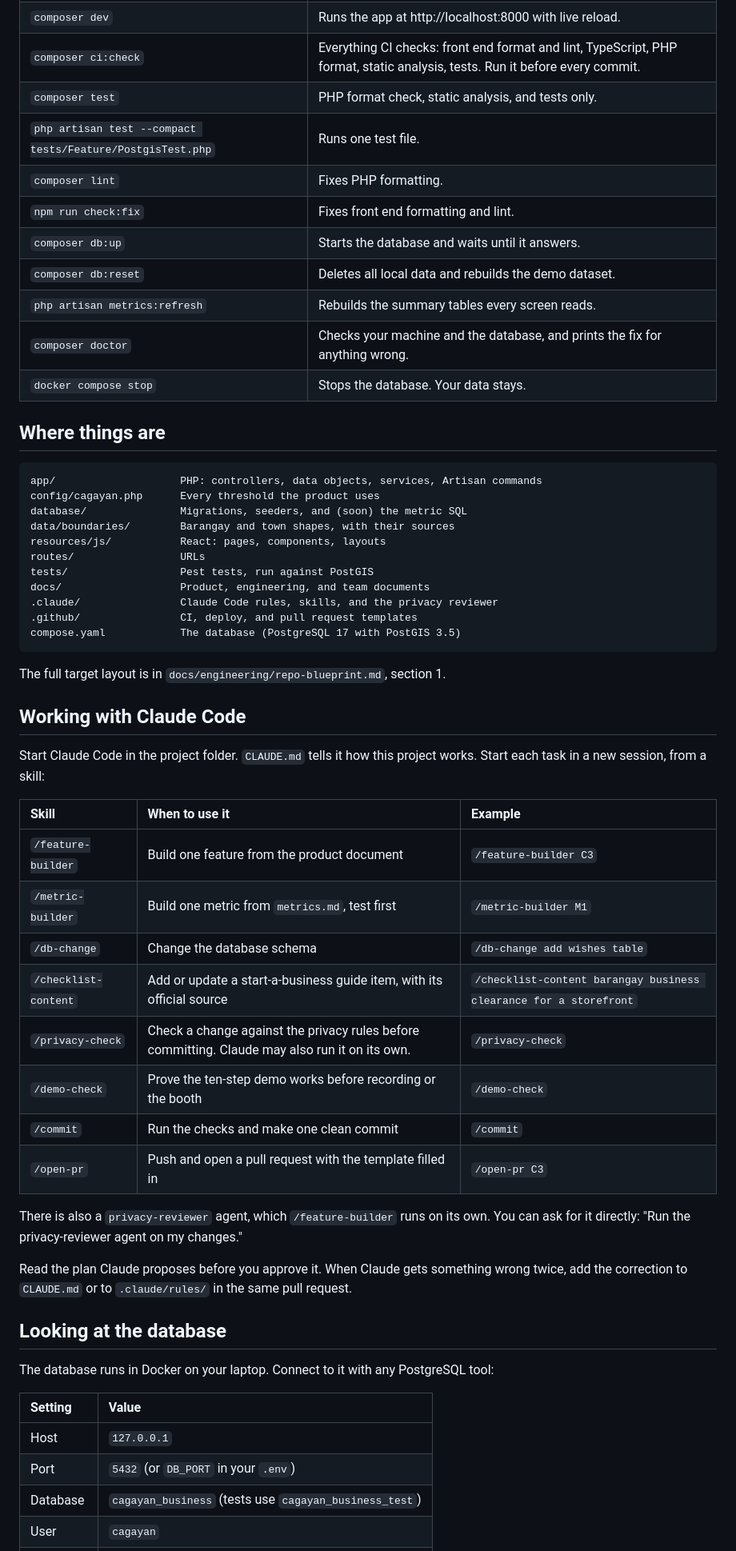
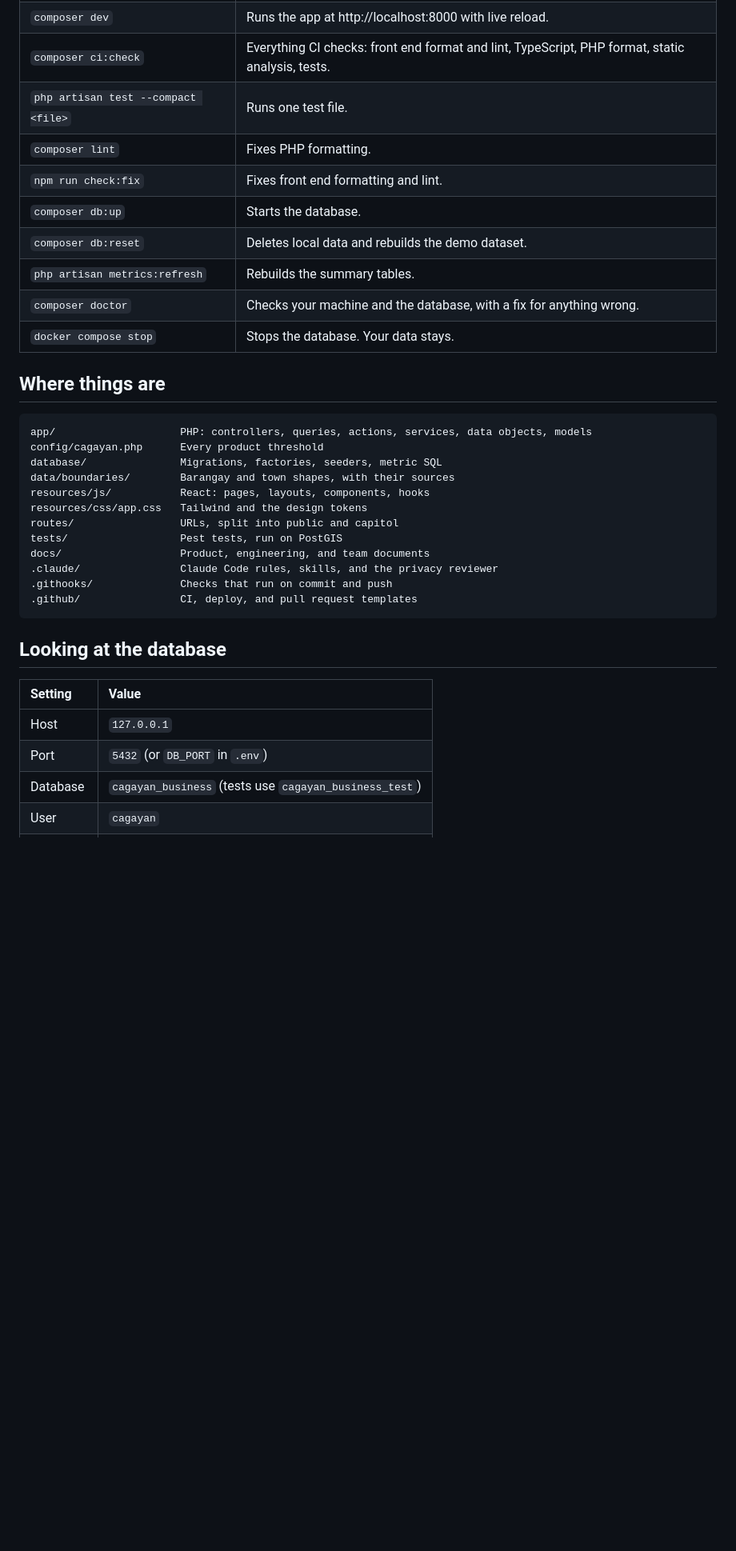
Before and after one commit to drSabine/cagayan-central-businesses, a Markdown page: README.md, the part around one of its changes. Shown at 80% size. Drawn GitHub-style; blank space fills up the shorter version.

Commit message:
docs(infra): add STARTUP.md and slim the README

````diff
--- a/README.md
+++ b/README.md
@@ -80,60 +39,37 @@ Commit with `/commit` in Claude Code, and open the pull request with `/open-pr`.
 | `composer dev` | Runs the app at http://localhost:8000 with live reload. |
-| `composer ci:check` | Everything CI checks: front end format and lint, TypeScript, PHP format, static analysis, tests. Run it before every commit. |
-| `composer test` | PHP format check, static analysis, and tests only. |
-| `php artisan test --compact tests/Feature/PostgisTest.php` | Runs one test file. |
+| `composer ci:check` | Everything CI checks: front end format and lint, TypeScript, PHP format, static analysis, tests. |
+| `php artisan test --compact <file>` | Runs one test file. |
 | `composer lint` | Fixes PHP formatting. |
 | `npm run check:fix` | Fixes front end formatting and lint. |
-| `composer db:up` | Starts the database and waits until it answers. |
-| `composer db:reset` | Deletes all local data and rebuilds the demo dataset. |
-| `php artisan metrics:refresh` | Rebuilds the summary tables every screen reads. |
-| `composer doctor` | Checks your machine and the database, and prints the fix for anything wrong. |
+| `composer db:up` | Starts the database. |
+| `composer db:reset` | Deletes local data and rebuilds the demo dataset. |
+| `php artisan metrics:refresh` | Rebuilds the summary tables. |
+| `composer doctor` | Checks your machine and the database, with a fix for anything wrong. |
 | `docker compose stop` | Stops the database. Your data stays. |
 
 ## Where things are
 
 ```
-app/                    PHP: controllers, data objects, services, Artisan commands
-config/cagayan.php      Every threshold the product uses
-database/               Migrations, seeders, and (soon) the metric SQL
+app/                    PHP: controllers, queries, actions, services, data objects, models
+config/cagayan.php      Every product threshold
+database/               Migrations, factories, seeders, metric SQL
 data/boundaries/        Barangay and town shapes, with their sources
-resources/js/           React: pages, components, layouts
-routes/                 URLs
-tests/                  Pest tests, run against PostGIS
+resources/js/           React: pages, layouts, components, hooks
+resources/css/app.css   Tailwind and the design tokens
+routes/                 URLs, split into public and capitol
+tests/                  Pest tests, run on PostGIS
 docs/                   Product, engineering, and team documents
 .claude/                Claude Code rules, skills, and the privacy reviewer
+.githooks/              Checks that run on commit and push
 .github/                CI, deploy, and pull request templates
-compose.yaml            The database (PostgreSQL 17 with PostGIS 3.5)
 ```
 
-The full target layout is in `docs/engineering/repo-blueprint.md`, section 1.
-
-## Working with Claude Code
-
-Start Claude Code in the project folder. `CLAUDE.md` tells it how this project works. Start each task in a new session, from a skill:
-
-| Skill | When to use it | Example |
-| :- | :- | :- |
-| `/feature-builder` | Build one feature from the product document | `/feature-builder C3` |
-| `/metric-builder` | Build one metric from `metrics.md`, test first | `/metric-builder M1` |
-| `/db-change` | Change the database schema | `/db-change add wishes table` |
-| `/checklist-content` | Add or update a start-a-business guide item, with its official source | `/checklist-content barangay business clearance for a storefront` |
-| `/privacy-check` | Check a change against the privacy rules before committing. Claude may also run it on its own. | `/privacy-check` |
-| `/demo-check` | Prove the ten-step demo works before recording or the booth | `/demo-check` |
-| `/commit` | Run the checks and make one clean commit | `/commit` |
-| `/open-pr` | Push and open a pull request with the template filled in | `/open-pr C3` |
-
-There is also a `privacy-reviewer` agent, which `/feature-builder` runs on its own. You can ask for it directly: "Run the privacy-reviewer agent on my changes."
-
-Read the plan Claude proposes before you approve it. When Claude gets something wrong twice, add the correction to `CLAUDE.md` or to `.claude/rules/` in the same pull request.
-
 ## Looking at the database
-
-The database runs in Docker on your laptop. Connect to it with any PostgreSQL tool:
 
 | Setting | Value |
 | :- | :- |
 | Host | `127.0.0.1` |
-| Port | `5432` (or `DB_PORT` in your `.env`) |
+| Port | `5432` (or `DB_PORT` in `.env`) |
 | Database | `cagayan_business` (tests use `cagayan_business_test`) |
 | User | `cagayan` |
 | Password | `secret` |
````
Also changed, not shown: other parts of README.md (+21 -107 lines), STARTUP.md (added, +196 -0 lines).
